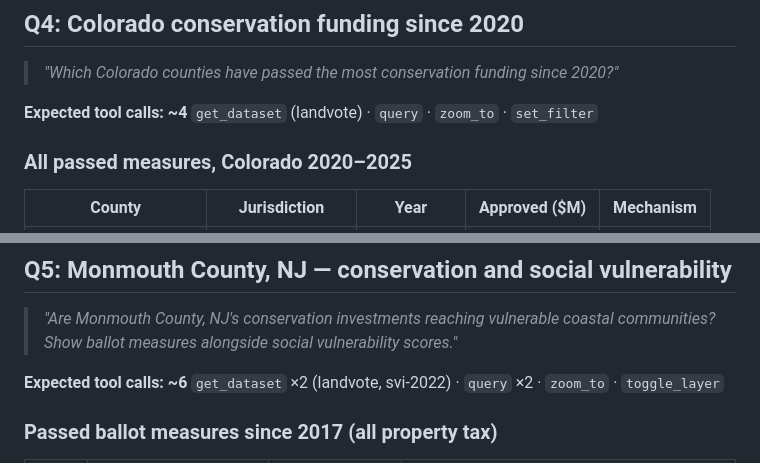
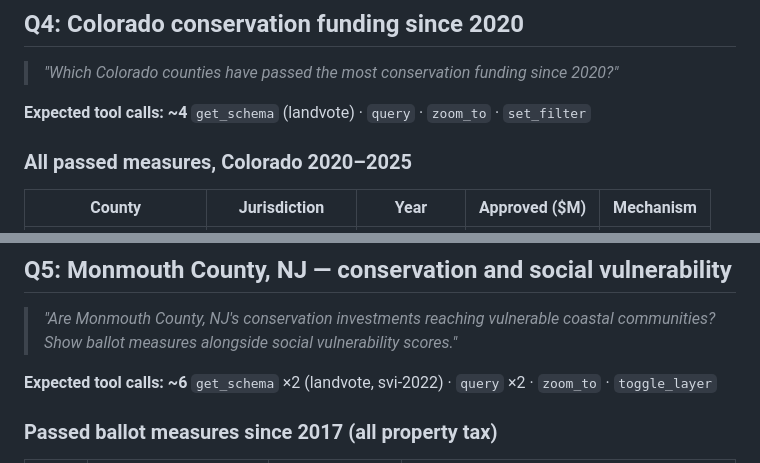
Before and after one commit to boettiger-lab/tpl, a Markdown page: example-reports/query_answers.md, 2 parts joined by grey strips. Drawn GitHub-style.

```diff
--- a/example-reports/query_answers.md
+++ b/example-reports/query_answers.md
@@ -99,7 +99,7 @@ Each example query from the welcome screen, with expected tool calls and answers
 > *"Which Colorado counties have passed the most conservation funding since 2020?"*
 
 **Expected tool calls: ~4**
-`get_dataset` (landvote) · `query` · `zoom_to` · `set_filter`
+`get_schema` (landvote) · `query` · `zoom_to` · `set_filter`
 
 ### All passed measures, Colorado 2020–2025
 
@@ -127,7 +127,7 @@ Each example query from the welcome screen, with expected tool calls and answers
 > *"Are Monmouth County, NJ's conservation investments reaching vulnerable coastal communities? Show ballot measures alongside social vulnerability scores."*
 
 **Expected tool calls: ~6**
-`get_dataset` ×2 (landvote, svi-2022) · `query` ×2 · `zoom_to` · `toggle_layer`
+`get_schema` ×2 (landvote, svi-2022) · `query` ×2 · `zoom_to` · `toggle_layer`
 
 ### Passed ballot measures since 2017 (all property tax)
 
```
Also changed, not shown: other parts of example-reports/query_answers.md (+3 -3 lines), AGENTS.md (+3 -3 lines).
